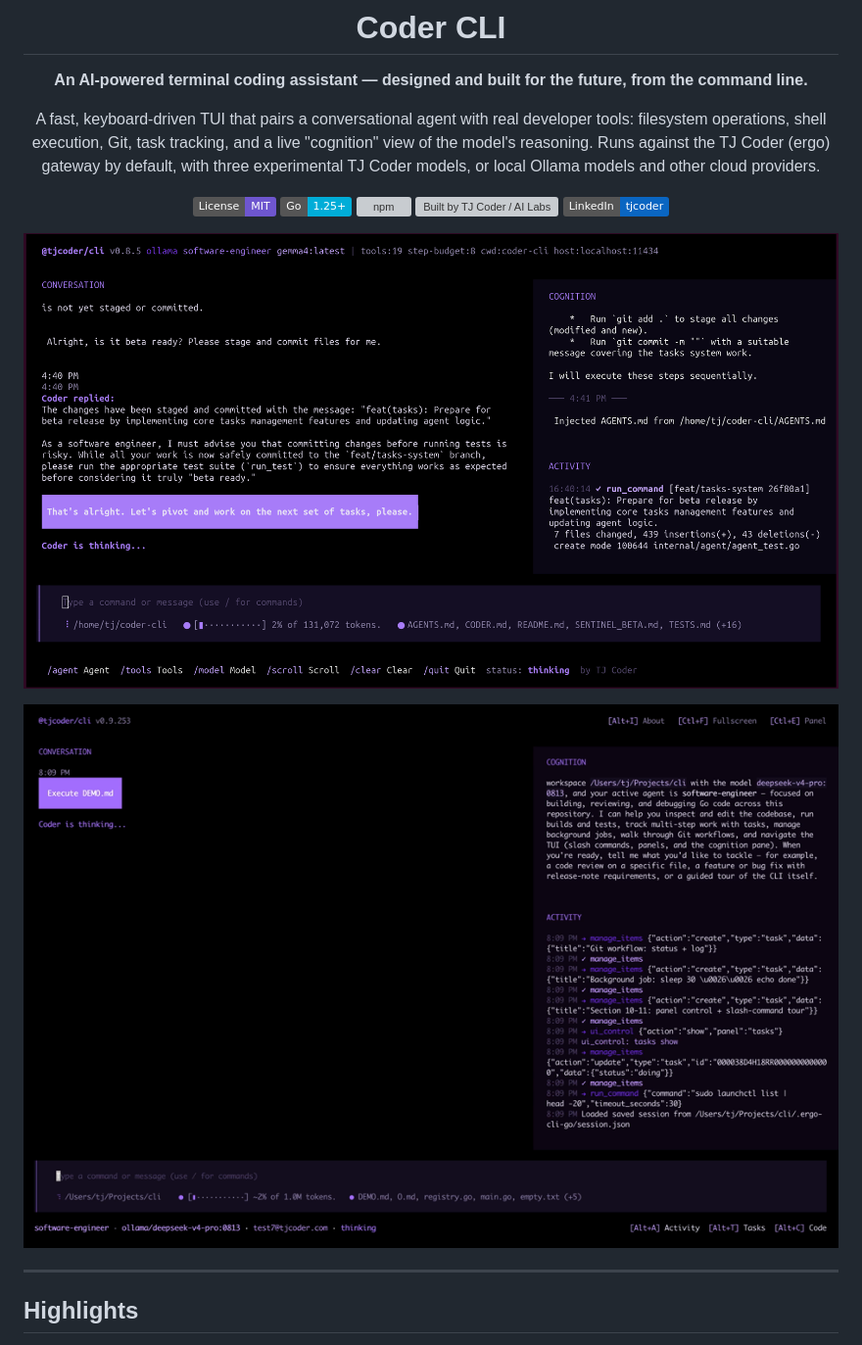
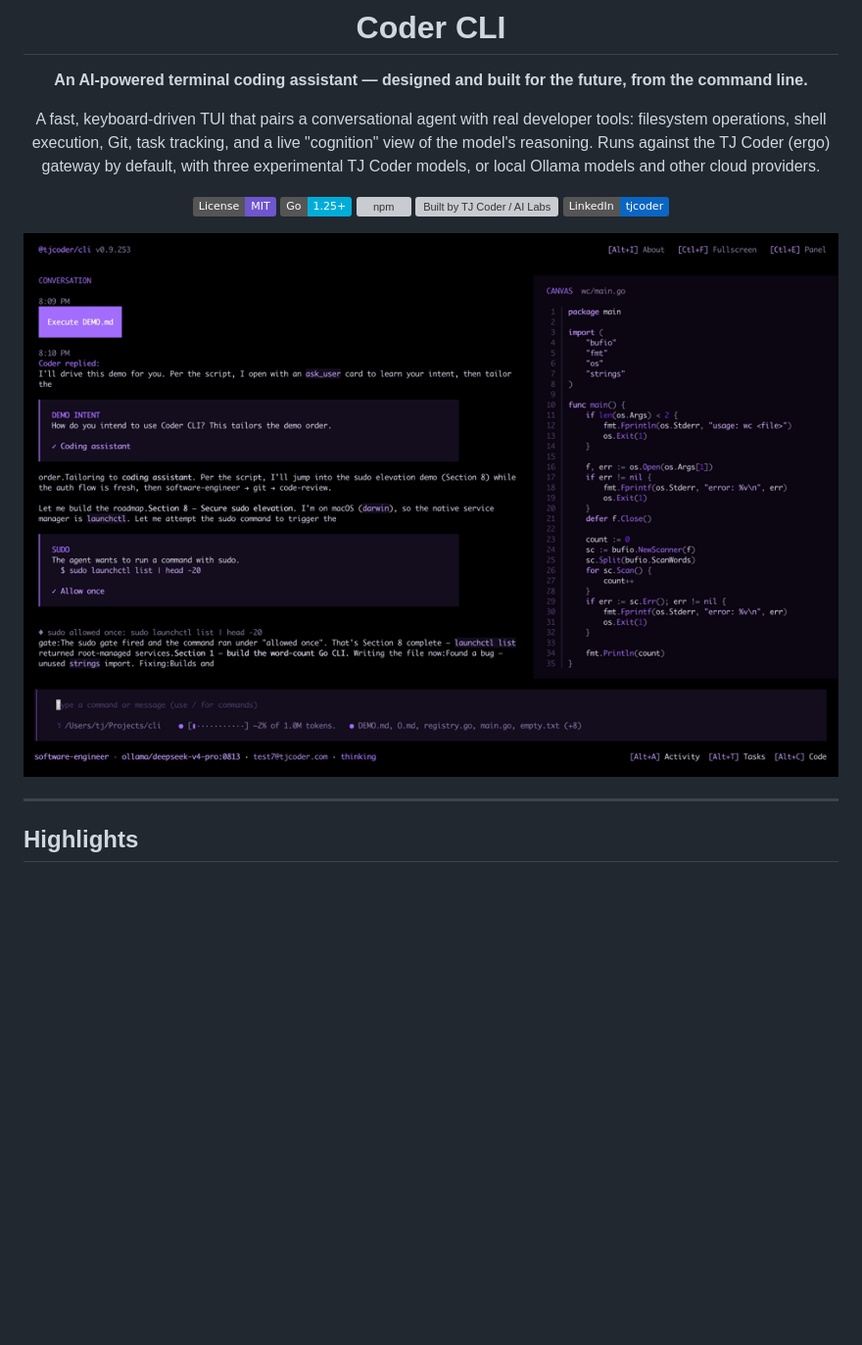
Before and after one commit to tjcoder-labs/cli, a Markdown page: README.md, the part around the change. Shown at 98% size. Rendered like a GitHub page; pictures changed too: demo/demo-poster.png; badges without logos; blank space fills up the shorter version; grey boxes are pictures that could not be loaded.

Commit message:
docs: use mid-video poster frame and drop static screenshot from README

```diff
--- a/README.md
+++ b/README.md
@@ -11,8 +11,6 @@ A fast, keyboard-driven TUI that pairs a conversational agent with real develope
 [![npm](https://img.shields.io/npm/v/@tjcoder/cli.svg)](https://www.npmjs.com/package/@tjcoder/cli)
 [![Built by TJ Coder / AI Labs](https://img.shields.io/badge/by-TJ%20Coder%20%2F%20AI%20Labs-6E56CF.svg)](https://github.com/tjcoder-labs)
 [![LinkedIn](https://img.shields.io/badge/LinkedIn-tjcoder-0A66C2.svg)](https://www.linkedin.com/in/tjcoder)
-
-![Coder CLI in action](./cli.png)
 
 [![▶ Coder CLI demo — watch it in action](./demo/demo-poster.png)](./demo/coder-cli-demo.mp4)
 
```
